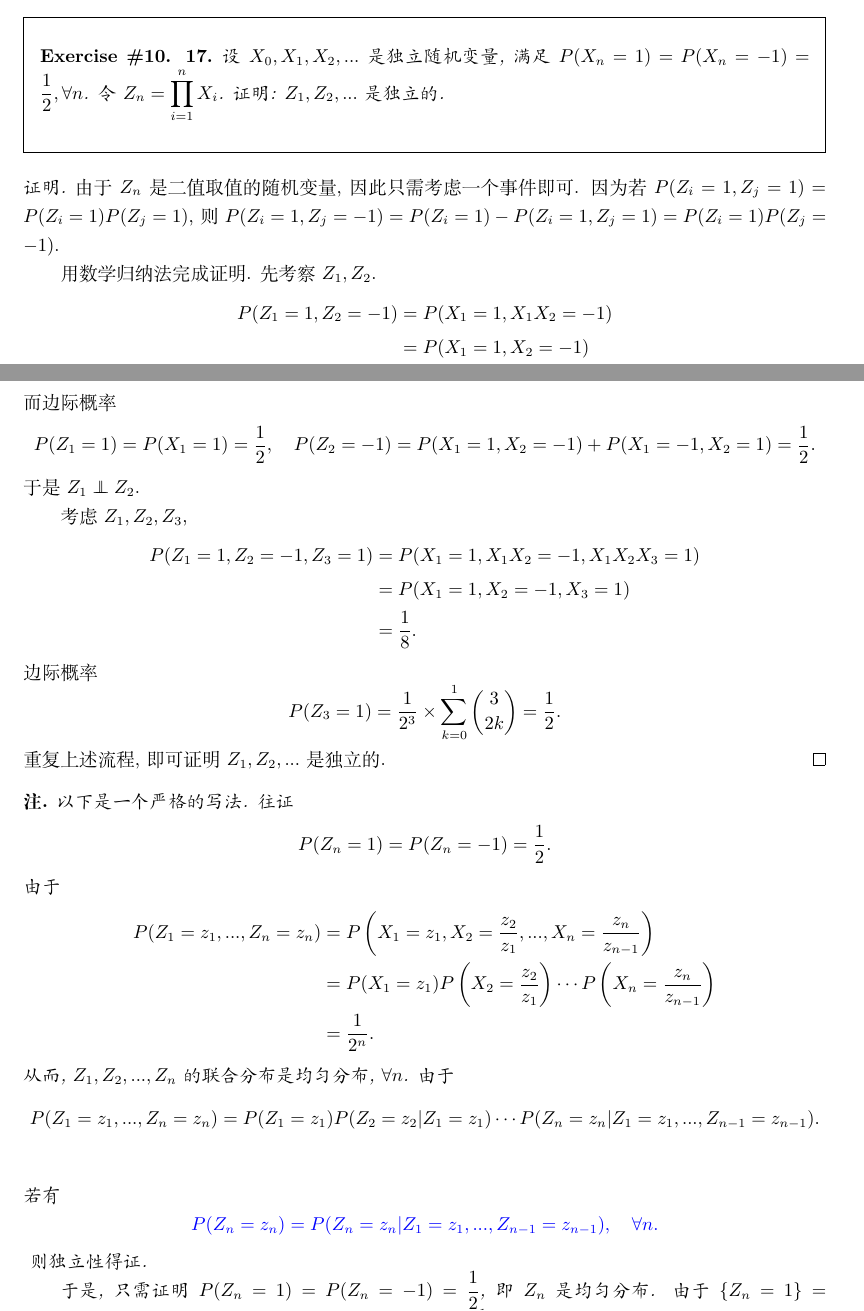
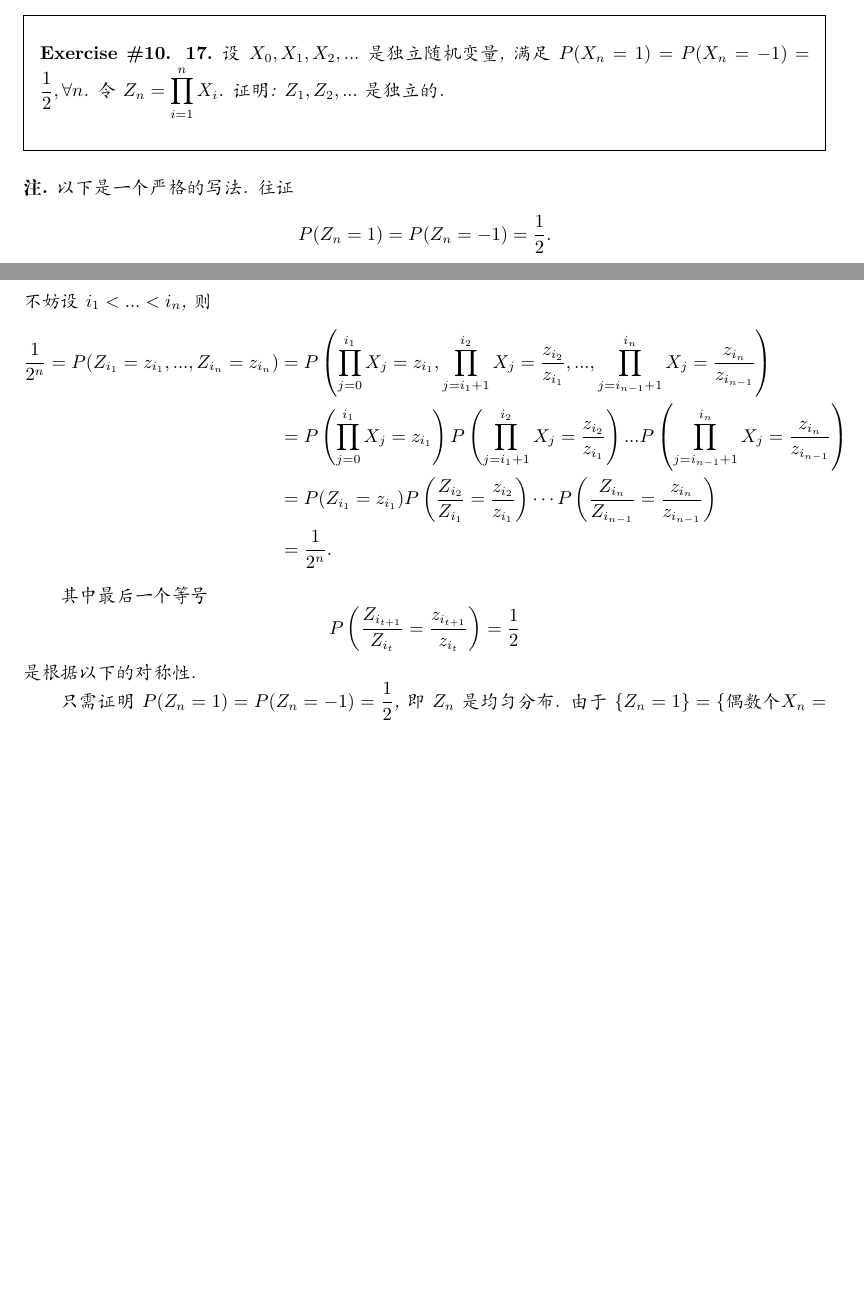
Before and after one commit to boen-git/Probability-Essentials, a LaTeX document (Ch10-独立随机变量/main.tex): two parts of pages 11 and 12 of 14, joined at a grey line, cut so that both start at the same text, the shorter picture padded with empty space. Compiled offline with XeLaTeX.

Commit message:
Update 10.17

```diff
--- a/Ch10-独立随机变量/main.tex
+++ b/Ch10-独立随机变量/main.tex
@@ -673,66 +673,74 @@ $$
 \end{exercise}
 \end{framed}
 
-\begin{proof}
-由于\(Z_n\)是二值取值的随机变量, 因此只需考虑一个事件即可.
-因为若\(P(Z_i = 1, Z_j = 1) = P(Z_i = 1)P(Z_j = 1)\), 则
-\(P(Z_i = 1, Z_j = -1) = P(Z_i = 1) - P(Z_i = 1, Z_j = 1) = P(Z_i = 1)P(Z_j = -1)\).
+% \begin{proof}
+% 由于\(Z_n\)是二值取值的随机变量, 因此只需考虑一个事件即可.
+% 因为若\(P(Z_i = 1, Z_j = 1) = P(Z_i = 1)P(Z_j = 1)\), 则
+% \(P(Z_i = 1, Z_j = -1) = P(Z_i = 1) - P(Z_i = 1, Z_j = 1) = P(Z_i = 1)P(Z_j = -1)\).
 
 
-用数学归纳法完成证明. 先考察\(Z_1, Z_2\).
-$$
-\begin{aligned}
-    P(Z_1 = 1, Z_2 = -1) &= P(X_1 = 1, X_1 X_2 = -1) \\
-    &= P(X_1 = 1, X_2 = -1) \\
-    &= \frac{1}{4}
-\end{aligned}
-$$
-而边际概率
-$$
-P(Z_1 = 1) = P(X_1 = 1) = \frac{1}{2}, \quad P(Z_2 = -1) = P(X_1 = 1, X_2 = -1) + P(X_1 = -1, X_2 = 1) = \frac{1}{2}.
-$$
-于是\(Z_1 \Perp Z_2\).
+% 用数学归纳法完成证明. 先考察\(Z_1, Z_2\).
+% $$
+% \begin{aligned}
+%     P(Z_1 = 1, Z_2 = -1) &= P(X_1 = 1, X_1 X_2 = -1) \\
+%     &= P(X_1 = 1, X_2 = -1) \\
+%     &= \frac{1}{4}
+% \end{aligned}
+% $$
+% 而边际概率
+% $$
+% P(Z_1 = 1) = P(X_1 = 1) = \frac{1}{2}, \quad P(Z_2 = -1) = P(X_1 = 1, X_2 = -1) + P(X_1 = -1, X_2 = 1) = \frac{1}{2}.
+% $$
+% 于是\(Z_1 \Perp Z_2\).
 
-考虑\(Z_1, Z_2, Z_3\),
-$$
-\begin{aligned}
-    P(Z_1 = 1, Z_2 = -1, Z_3 = 1) &= P(X_1 = 1, X_1X_2 = -1, X_1X_2X_3 = 1) \\
-    &= P(X_1 = 1, X_2 = -1, X_3 = 1) \\
-    &= \frac{1}{8}.
-\end{aligned}
-$$
-边际概率
-$$
-P(Z_3 = 1) = \frac{1}{2^3} \times \sum_{k=0}^{1}\binom{3}{2k} = \frac{1}{2}.
-$$
-重复上述流程, 即可证明\(Z_1, Z_2, ...\)是独立的.
-\end{proof}
+% 考虑\(Z_1, Z_2, Z_3\),
+% $$
+% \begin{aligned}
+%     P(Z_1 = 1, Z_2 = -1, Z_3 = 1) &= P(X_1 = 1, X_1X_2 = -1, X_1X_2X_3 = 1) \\
+%     &= P(X_1 = 1, X_2 = -1, X_3 = 1) \\
+%     &= \frac{1}{8}.
+% \end{aligned}
+% $$
+% 边际概率
+% $$
+% P(Z_3 = 1) = \frac{1}{2^3} \times \sum_{k=0}^{1}\binom{3}{2k} = \frac{1}{2}.
+% $$
+% 重复上述流程, 即可证明\(Z_1, Z_2, ...\)是独立的.
+% \end{proof}
 
 \begin{remark}
 以下是一个严格的写法. 往证
 $$
 P(Z_n = 1) = P(Z_n = -1) = \frac{1}{2}.
 $$
-由于
+不妨设\(i_1 < ...< i_n\), 则
 \begin{align*}
-P(Z_1 = z_1, ..., Z_n = z_n) &= P\left(X_1 = z_1, X_2 = \frac{z_2}{z_1}, ..., X_n = \frac{z_n}{z_{n-1}}\right) \\
-&= P(X_1 = z_1) P\left(X_2 = \frac{z_2}{z_1}\right) \cdots P\left(X_n = \frac{z_n}{z_{n-1}}\right) \\
+    \frac{1}{2^n}= P(Z_{i_1} = z_{i_1}, ..., Z_{i_n} = z_{i_n})
+&= P\left(\prod_{j=0}^{i_1} X_j = z_{i_1}, \prod_{j = i_{1} + 1}^{i_2} X_j = \frac{z_{i_2}}{z_{i_1}}, ..., \prod_{j=i_{n-1}+1}^{i_{n}}X_j = \frac{z_{i_n}}{z_{i_{n-1}}}\right) \\
+&= P\left(\prod_{j=0}^{i_1} X_j = z_{i_1}\right) P\left( \prod_{j = i_{1} + 1}^{i_2} X_j = \frac{z_{i_2}}{z_{i_1}}\right)  ...  P\left(\prod_{j=i_{n-1}+1}^{i_{n}}X_j = \frac{z_{i_n}}{z_{i_{n-1}}}\right) \\
+&= P(Z_{i_1} = z_{i_1}) P\left(\frac{Z_{i_2}}{Z_{i_1}} = \frac{z_{i_2}}{z_{i_1}}\right) \cdots P\left(\frac{Z_{i_n}}{Z_{i_{n-1}}} = \frac{z_{i_n}}{z_{i_{n-1}}}\right) \\
 &= \frac{1}{2^n}.
 \end{align*}
-从而, \(Z_1, Z_2, ..., Z_n\)的联合分布是均匀分布, \(\forall n\).
-由于
-\begin{align*}
-P(Z_1 = z_1, ..., Z_n = z_n) &= P(Z_1 = z_1) P(Z_2 = z_2 | Z_1 = z_1) \cdots P(Z_n = z_n | Z_1 = z_1, ..., Z_{n-1} = z_{n-1}). \\
-\end{align*}
-若有
-{\color{blue}
+
+其中最后一个等号
 $$
-P(Z_n = z_n) = P(Z_n = z_n | Z_1 = z_1, ..., Z_{n-1} = z_{n-1}), \quad \forall n.
+P\left(\frac{Z_{i_{t+1}}}{Z_{i_t}} = \frac{z_{i_{t+1}}}{z_{i_t}}\right) = \frac{1}{2}
 $$
-}
-则独立性得证.
+是根据以下的对称性.
+% 从而, \(Z_1, Z_2, ..., Z_n\)的联合分布是均匀分布, \(\forall n\).
+% 由于
+% \begin{align*}
+% P(Z_1 = z_1, ..., Z_n = z_n) &= P(Z_1 = z_1) P(Z_2 = z_2 | Z_1 = z_1) \cdots P(Z_n = z_n | Z_1 = z_1, ..., Z_{n-1} = z_{n-1}). \\
+% \end{align*}
+% 若有
+% {\color{blue}
+% $$
+% P(Z_n = z_n) = P(Z_n = z_n | Z_1 = z_1, ..., Z_{n-1} = z_{n-1}), \quad \forall n.
+% $$
+% }
+% 则独立性得证.
 
-于是, 只需证明\(P(Z_n = 1) = P(Z_n = -1) = \frac{1}{2}\), 即\(Z_n\)是均匀分布.
+只需证明\(P(Z_n = 1) = P(Z_n = -1) = \frac{1}{2}\), 即\(Z_n\)是均匀分布.
 由于\(\{Z_n = 1\} = \{\text{偶数个} X_n = -1\}\), 只需证明, \(\sharp\{\text{偶数个} X_n = -1\} = 2^{n-1}\).
 
 当\(n = 2m\)为偶数时,
```
Also changed, not shown: Ch10-独立随机变量/main.pdf.
